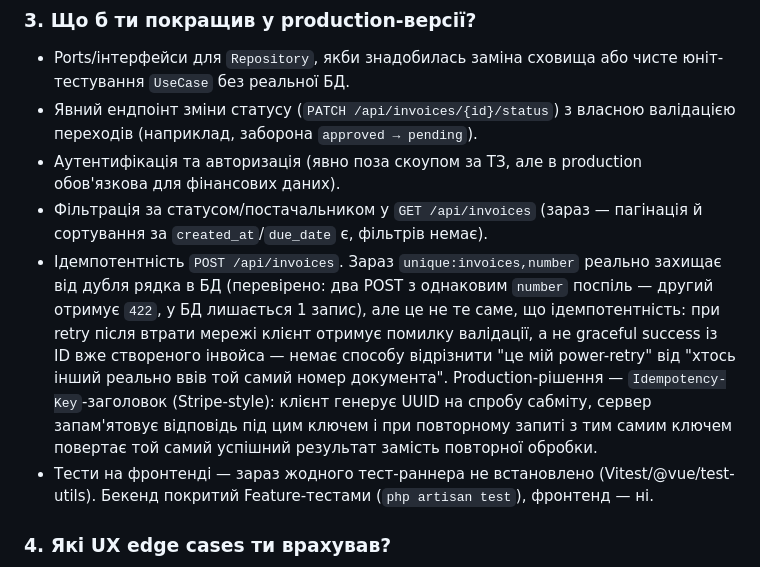
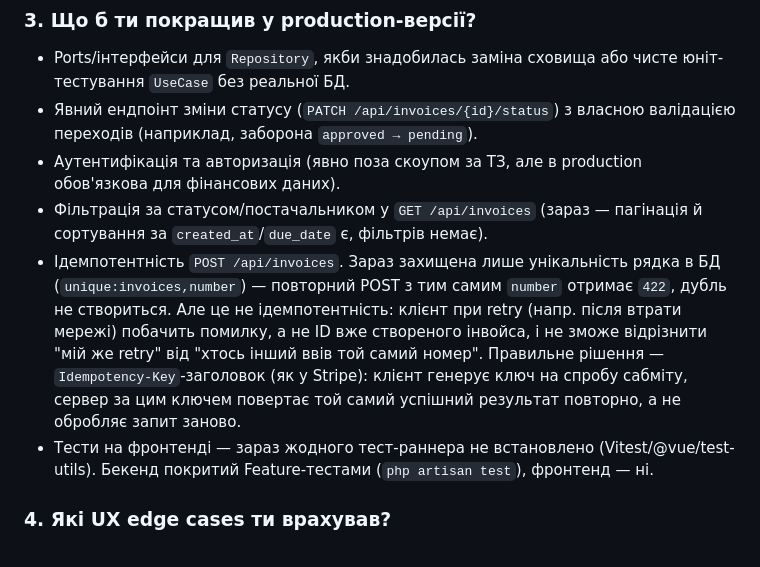
Before and after one commit to MooCot/Manifay-, a Markdown page: README.md, the part around the change. Rendered like a GitHub page.

Commit message:
docs(readme): simplify the idempotency explanation

```diff
--- a/README.md
+++ b/README.md
@@ -72,7 +72,7 @@ git config core.hooksPath .githooks
 - Явний ендпоінт зміни статусу (`PATCH /api/invoices/{id}/status`) з власною валідацією переходів (наприклад, заборона `approved → pending`).
 - Аутентифікація та авторизація (явно поза скоупом за ТЗ, але в production обов'язкова для фінансових даних).
 - Фільтрація за статусом/постачальником у `GET /api/invoices` (зараз — пагінація й сортування за `created_at`/`due_date` є, фільтрів немає).
-- Ідемпотентність `POST /api/invoices`. Зараз `unique:invoices,number` реально захищає від дубля рядка в БД (перевірено: два POST з однаковим `number` поспіль — другий отримує `422`, у БД лишається 1 запис), але це не те саме, що ідемпотентність: при retry після втрати мережі клієнт отримує помилку валідації, а не graceful success із ID вже створеного інвойса — немає способу відрізнити "це мій power-retry" від "хтось інший реально ввів той самий номер документа". Production-рішення — `Idempotency-Key`-заголовок (Stripe-style): клієнт генерує UUID на спробу сабміту, сервер запам'ятовує відповідь під цим ключем і при повторному запиті з тим самим ключем повертає той самий успішний результат замість повторної обробки.
+- Ідемпотентність `POST /api/invoices`. Зараз захищена лише унікальність рядка в БД (`unique:invoices,number`) — повторний POST з тим самим `number` отримає `422`, дубль не створиться. Але це не ідемпотентність: клієнт при retry (напр. після втрати мережі) побачить помилку, а не ID вже створеного інвойса, і не зможе відрізнити "мій же retry" від "хтось інший ввів той самий номер". Правильне рішення — `Idempotency-Key`-заголовок (як у Stripe): клієнт генерує ключ на спробу сабміту, сервер за цим ключем повертає той самий успішний результат повторно, а не обробляє запит заново.
 - Тести на фронтенді — зараз жодного тест-раннера не встановлено (Vitest/@vue/test-utils). Бекенд покритий Feature-тестами (`php artisan test`), фронтенд — ні.
 
 ### 4. Які UX edge cases ти врахував?
```
